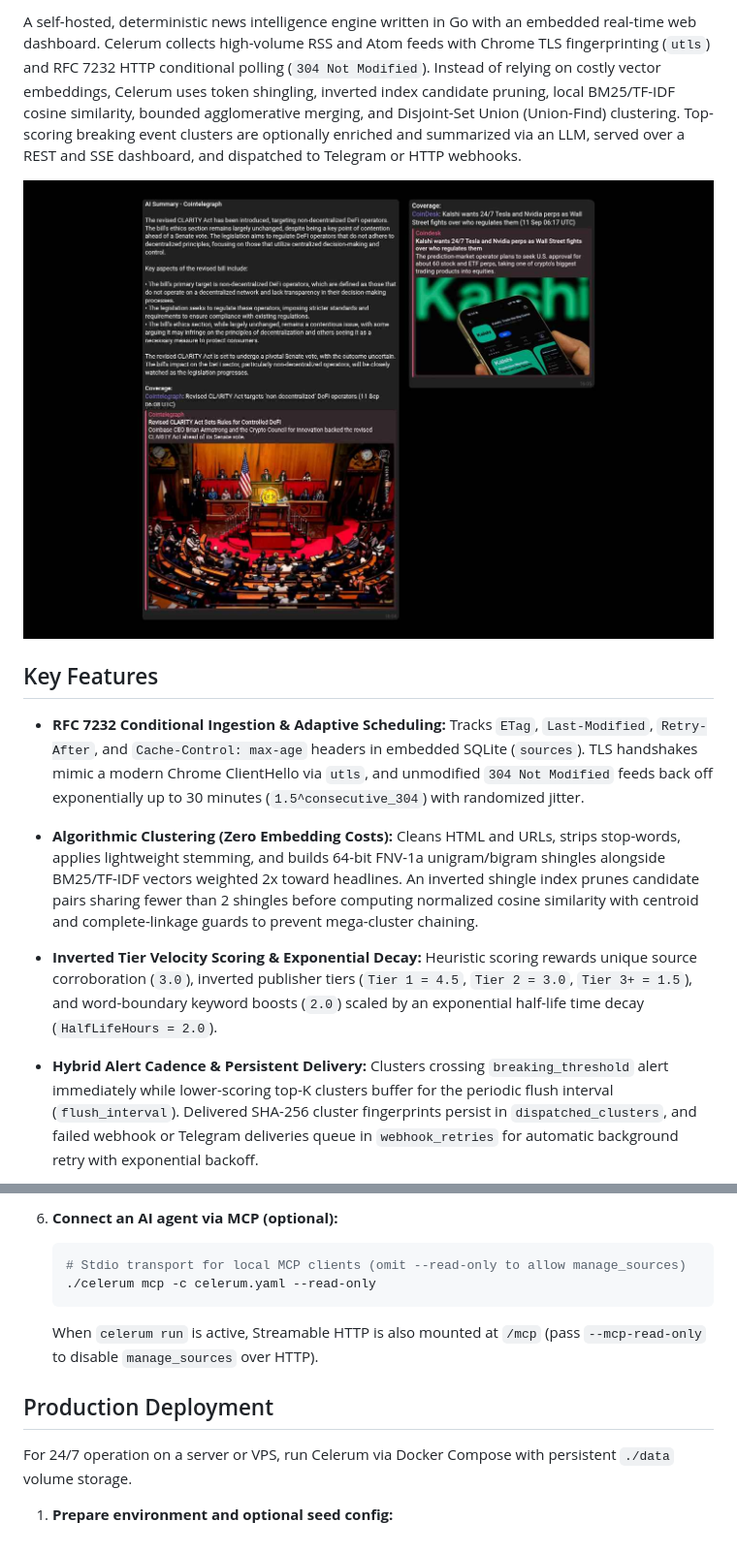
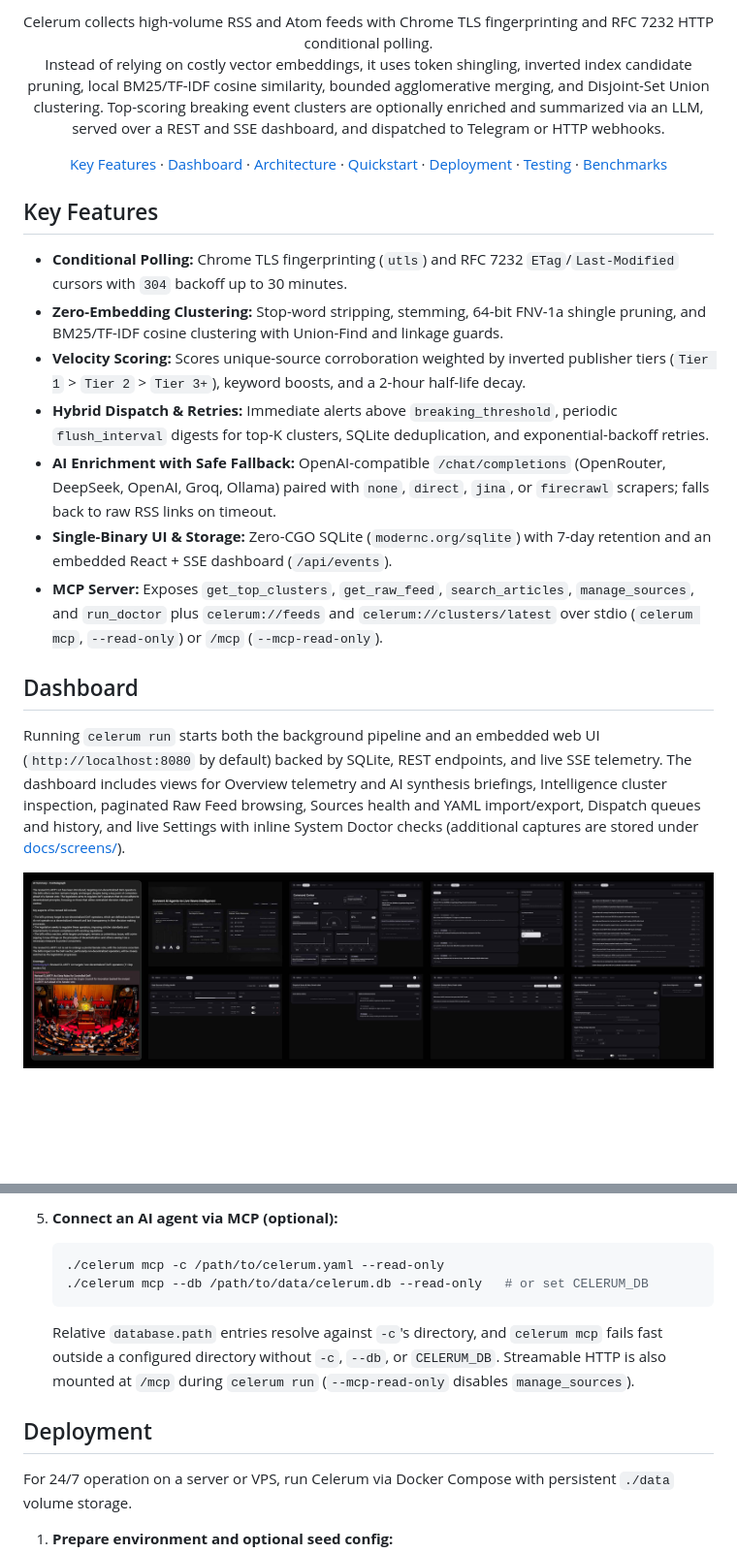
Before and after one commit to rafifmsn/celerum, a Markdown page: README.md, 2 parts joined by grey strips. Shown at 97% size. Drawn GitHub-style; pictures changed too: celerum-thumb-2.jpg (added), celerum-thumb.jpg (deleted); blank space fills up the shorter version.

````diff
--- a/README.md
+++ b/README.md
@@ -6,25 +16,32 @@
 
-A self-hosted, deterministic news intelligence engine written in Go with an embedded real-time web dashboard.
-Celerum collects high-volume RSS and Atom feeds with Chrome TLS fingerprinting (`utls`) and RFC 7232 HTTP conditional polling (`304 Not Modified`).
-Instead of relying on costly vector embeddings, Celerum uses token shingling, inverted index candidate pruning, local BM25/TF-IDF cosine similarity, bounded agglomerative merging, and Disjoint-Set Union (Union-Find) clustering.
-Top-scoring breaking event clusters are optionally enriched and summarized via an LLM, served over a REST and SSE dashboard, and dispatched to Telegram or HTTP webhooks.
+<p align="center">
+  Celerum collects high-volume RSS and Atom feeds with Chrome TLS fingerprinting and RFC 7232 HTTP conditional polling.<br />
+  Instead of relying on costly vector embeddings, it uses token shingling, inverted index candidate pruning, local BM25/TF-IDF cosine similarity, bounded agglomerative merging, and Disjoint-Set Union clustering. Top-scoring breaking event clusters are optionally enriched and summarized via an LLM, served over a REST and SSE dashboard, and dispatched to Telegram or HTTP webhooks.
+</p>
 
-![Celerum Thumbnail](./celerum-thumb.jpg)
+<p align="center">
+  <a href="#key-features">Key Features</a> ·
+  <a href="#dashboard">Dashboard</a> ·
+  <a href="#architecture">Architecture</a> ·
+  <a href="#quickstart">Quickstart</a> ·
+  <a href="#deployment">Deployment</a> ·
+  <a href="#testing">Testing</a> ·
+  <a href="#benchmarks">Benchmarks</a>
+</p>
 
 ## Key Features
 
-- **RFC 7232 Conditional Ingestion & Adaptive Scheduling:**
-  Tracks `ETag`, `Last-Modified`, `Retry-After`, and `Cache-Control: max-age` headers in embedded SQLite (`sources`).
-  TLS handshakes mimic a modern Chrome ClientHello via `utls`, and unmodified `304 Not Modified` feeds back off exponentially up to 30 minutes (`1.5^consecutive_304`) with randomized jitter.
+- **Conditional Polling:** Chrome TLS fingerprinting (`utls`) and RFC 7232 `ETag`/`Last-Modified` cursors with `304` backoff up to 30 minutes.
+- **Zero-Embedding Clustering:** Stop-word stripping, stemming, 64-bit FNV-1a shingle pruning, and BM25/TF-IDF cosine clustering with Union-Find and linkage guards.
+- **Velocity Scoring:** Scores unique-source corroboration weighted by inverted publisher tiers (`Tier 1` > `Tier 2` > `Tier 3+`), keyword boosts, and a 2-hour half-life decay.
+- **Hybrid Dispatch & Retries:** Immediate alerts above `breaking_threshold`, periodic `flush_interval` digests for top-K clusters, SQLite deduplication, and exponential-backoff retries.
+- **AI Enrichment with Safe Fallback:** OpenAI-compatible `/chat/completions` (OpenRouter, DeepSeek, OpenAI, Groq, Ollama) paired with `none`, `direct`, `jina`, or `firecrawl` scrapers; falls back to raw RSS links on timeout.
+- **Single-Binary UI & Storage:** Zero-CGO SQLite (`modernc.org/sqlite`) with 7-day retention and an embedded React + SSE dashboard (`/api/events`).
+- **MCP Server:** Exposes `get_top_clusters`, `get_raw_feed`, `search_articles`, `manage_sources`, and `run_doctor` plus `celerum://feeds` and `celerum://clusters/latest` over stdio (`celerum mcp`, `--read-only`) or `/mcp` (`--mcp-read-only`).
 
-- **Algorithmic Clustering (Zero Embedding Costs):**
-  Cleans HTML and URLs, strips stop-words, applies lightweight stemming, and builds 64-bit FNV-1a unigram/bigram shingles alongside BM25/TF-IDF vectors weighted 2x toward headlines.
-  An inverted shingle index prunes candidate pairs sharing fewer than 2 shingles before computing normalized cosine similarity with centroid and complete-linkage guards to prevent mega-cluster chaining.
+## Dashboard
 
-- **Inverted Tier Velocity Scoring & Exponential Decay:**
-  Heuristic scoring rewards unique source corroboration (`3.0`), inverted publisher tiers (`Tier 1 = 4.5`, `Tier 2 = 3.0`, `Tier 3+ = 1.5`), and word-boundary keyword boosts (`2.0`) scaled by an exponential half-life time decay (`HalfLifeHours = 2.0`).
+Running `celerum run` starts both the background pipeline and an embedded web UI (`http://localhost:8080` by default) backed by SQLite, REST endpoints, and live SSE telemetry. The dashboard includes views for Overview telemetry and AI synthesis briefings, Intelligence cluster inspection, paginated Raw Feed browsing, Sources health and YAML import/export, Dispatch queues and history, and live Settings with inline System Doctor checks (additional captures are stored under [docs/screens/](docs/screens/)).
 
-- **Hybrid Alert Cadence & Persistent Delivery:**
-  Clusters crossing `breaking_threshold` alert immediately while lower-scoring top-K clusters buffer for the periodic flush interval (`flush_interval`).
-  Delivered SHA-256 cluster fingerprints persist in `dispatched_clusters`, and failed webhook or Telegram deliveries queue in `webhook_retries` for automatic background retry with exponential backoff.
+![Celerum Thumbnail 2](./celerum-thumb-2.jpg)
 
@@ -136,14 +104,14 @@ For scraper trade-offs, config precedence, and operational limits, see [docs/lim
 
-6. **Connect an AI agent via MCP (optional):**
+5. **Connect an AI agent via MCP (optional):**
 
    ```bash
-   # Stdio transport for local MCP clients (omit --read-only to allow manage_sources)
-   ./celerum mcp -c celerum.yaml --read-only
+   ./celerum mcp -c /path/to/celerum.yaml --read-only
+   ./celerum mcp --db /path/to/data/celerum.db --read-only   # or set CELERUM_DB
    ```
 
-   When `celerum run` is active, Streamable HTTP is also mounted at `/mcp` (pass `--mcp-read-only` to disable `manage_sources` over HTTP).
+   Relative `database.path` entries resolve against `-c`'s directory, and `celerum mcp` fails fast outside a configured directory without `-c`, `--db`, or `CELERUM_DB`. Streamable HTTP is also mounted at `/mcp` during `celerum run` (`--mcp-read-only` disables `manage_sources`).
 
-## Production Deployment
+## Deployment
 
 For 24/7 operation on a server or VPS, run Celerum via Docker Compose with persistent `./data` volume storage.
 
````
Also changed, not shown: other parts of README.md (+28 -157 lines), celerum-thumb-1.jpg (added), 4 other files.
